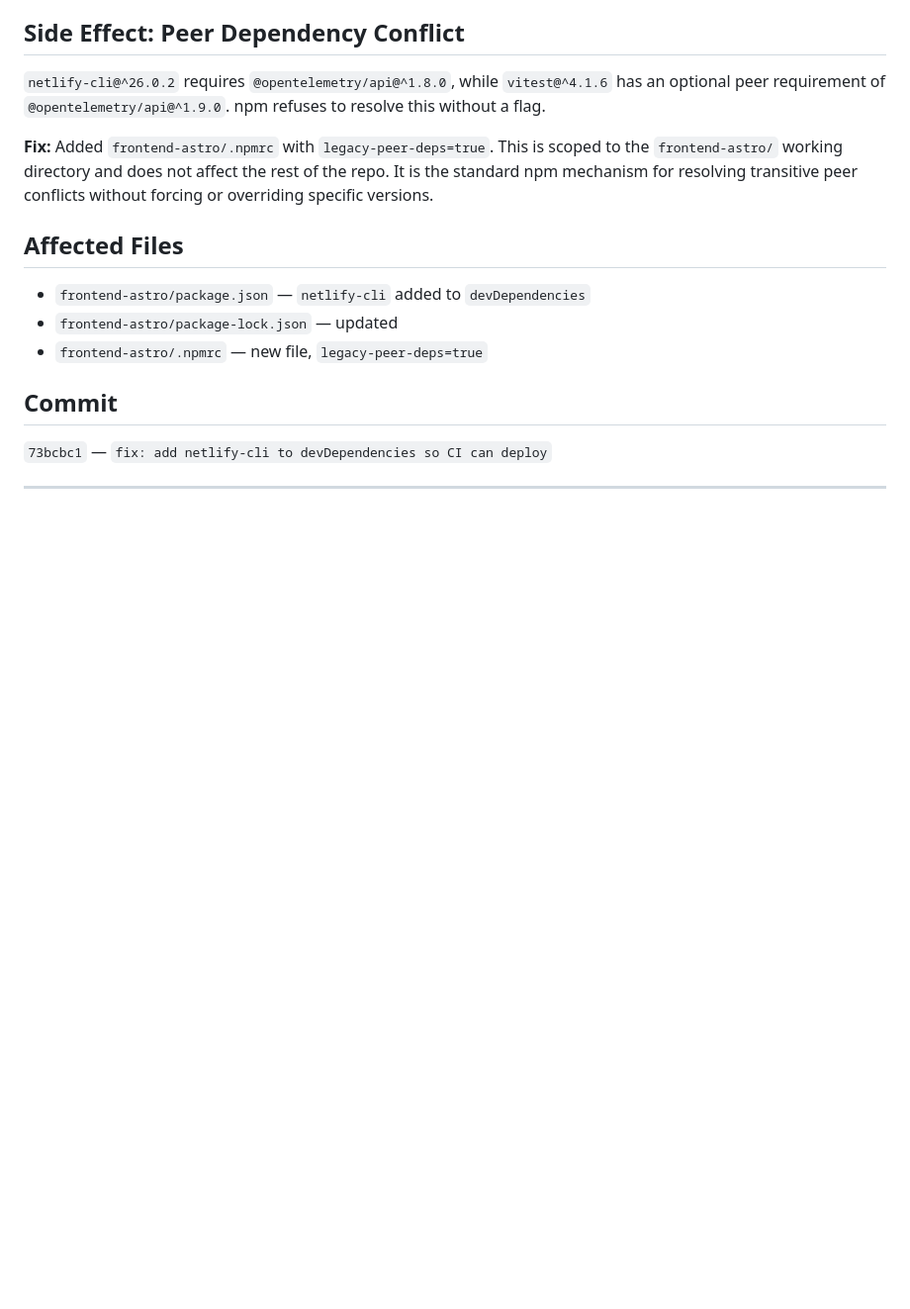
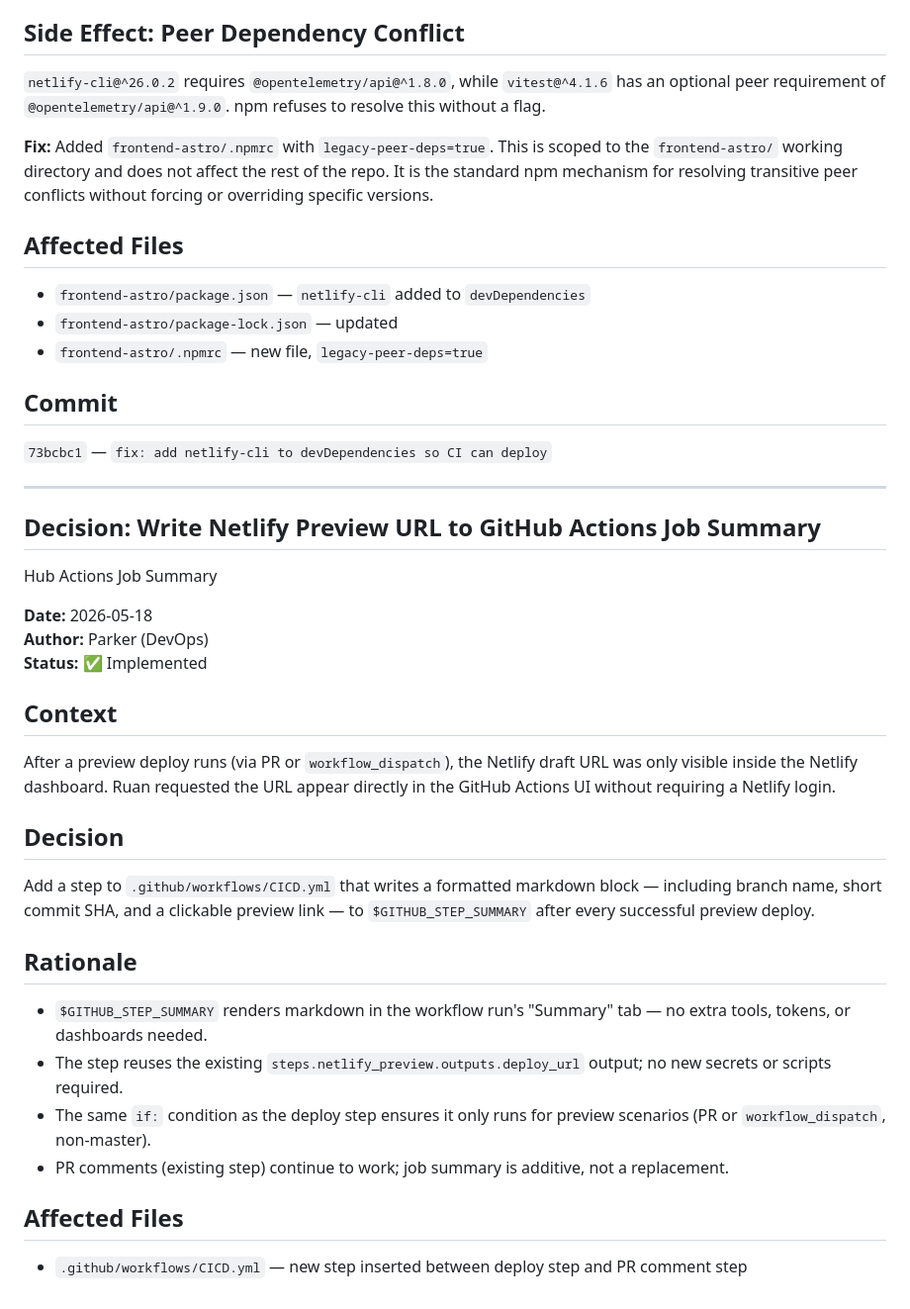
Before and after one commit to rpbeukes/audio-braille-patterns, a Markdown page: decisions.md, the part around the change. Shown at 99% size. GitHub-like rendering; blank space fills up the shorter version.

Commit message:
chore: merge decision inbox + archive log (parker job-summary-url)
- Merged .squad/decisions/inbox/parker-job-summary-url.md into decisions.md
- Deleted merged inbox file
- Logged orchestration and session activities

Co-authored-by: Copilot <223556219+Copilot@users.noreply.github.com>

```diff
--- a/decisions.md
+++ b/decisions.md
@@ -143,3 +143,31 @@ Add `netlify-cli` to `devDependencies` in `frontend-astro/package.json` so the e
 `73bcbc1` — `fix: add netlify-cli to devDependencies so CI can deploy`
 
 ---
+
+
+## Decision: Write Netlify Preview URL to GitHub Actions Job Summary
+
+Hub Actions Job Summary
+
+**Date:** 2026-05-18
+**Author:** Parker (DevOps)
+**Status:** ✅ Implemented
+
+## Context
+
+After a preview deploy runs (via PR or `workflow_dispatch`), the Netlify draft URL was only visible inside the Netlify dashboard. Ruan requested the URL appear directly in the GitHub Actions UI without requiring a Netlify login.
+
+## Decision
+
+Add a step to `.github/workflows/CICD.yml` that writes a formatted markdown block — including branch name, short commit SHA, and a clickable preview link — to `$GITHUB_STEP_SUMMARY` after every successful preview deploy.
+
+## Rationale
+
+- `$GITHUB_STEP_SUMMARY` renders markdown in the workflow run's "Summary" tab — no extra tools, tokens, or dashboards needed.
+- The step reuses the existing `steps.netlify_preview.outputs.deploy_url` output; no new secrets or scripts required.
+- The same `if:` condition as the deploy step ensures it only runs for preview scenarios (PR or `workflow_dispatch`, non-master).
+- PR comments (existing step) continue to work; job summary is additive, not a replacement.
+
+## Affected Files
+
+- `.github/workflows/CICD.yml` — new step inserted between deploy step and PR comment step
```
Also changed, not shown: 1 other file.
